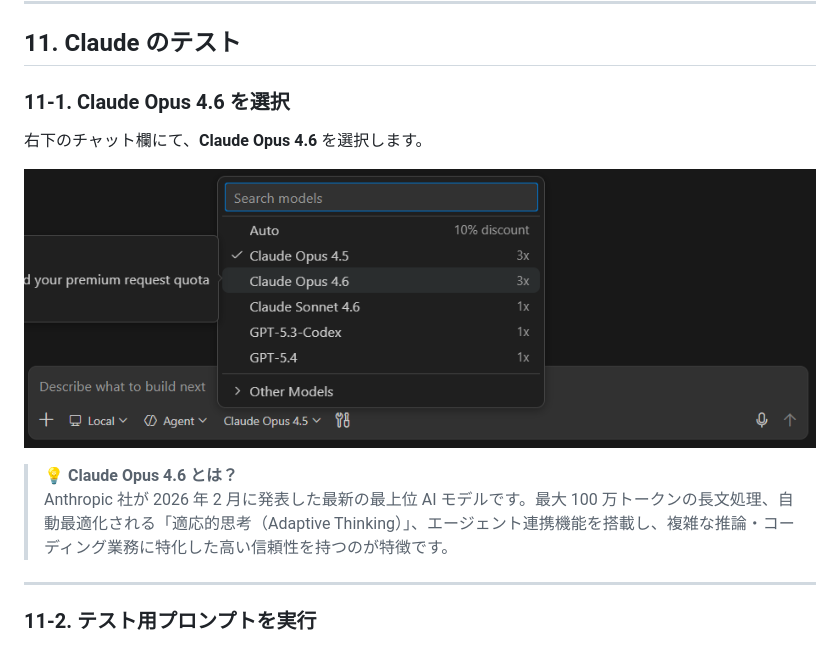
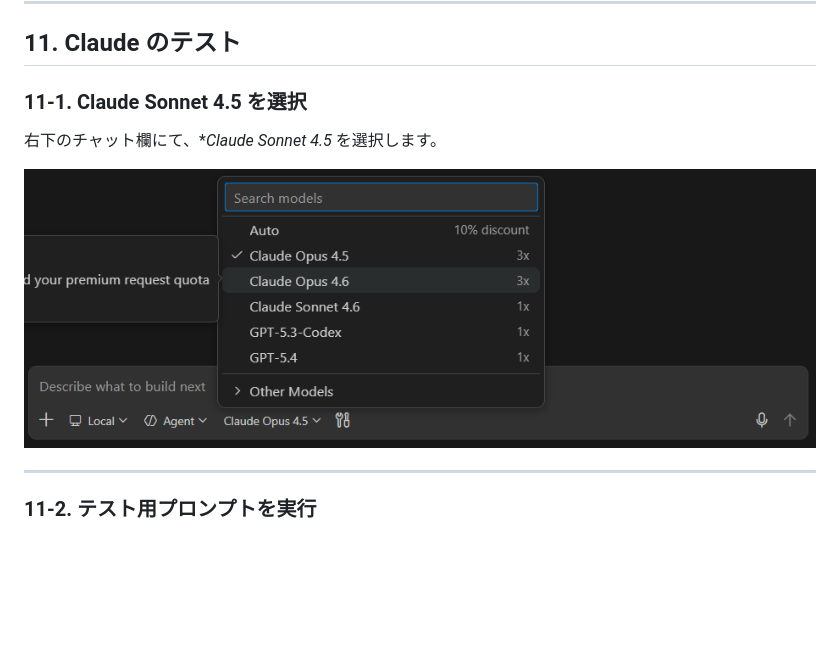
Before and after one commit to okamoto53515606/LearningWithAI, a Markdown page: docs/claude-chan-setup-guide.md, the part around the change. Drawn GitHub-style; blank space fills up the shorter version.

Commit message:
Update Claude version from Opus 4.6 to Sonnet 4.5

```diff
--- a/docs/claude-chan-setup-guide.md
+++ b/docs/claude-chan-setup-guide.md
@@ -554,14 +554,11 @@ VS Code を開いた状態で **`Ctrl` + `Shift` + `P`** を押します。
 
 ## 11. Claude のテスト
 
-### 11-1. Claude Opus 4.6 を選択
+### 11-1. Claude Sonnet 4.5 を選択
 
-右下のチャット欄にて、**Claude Opus 4.6** を選択します。
+右下のチャット欄にて、**Claude Sonnet 4.5* を選択します。
 
-![Claude Opus 4.6 選択](screenshot/09_claude/91_select_claude_opus_46.png)
-
-> 💡 **Claude Opus 4.6 とは？**
-> Anthropic 社が 2026 年 2 月に発表した最新の最上位 AI モデルです。最大 100 万トークンの長文処理、自動最適化される「適応的思考（Adaptive Thinking）」、エージェント連携機能を搭載し、複雑な推論・コーディング業務に特化した高い信頼性を持つのが特徴です。
+![Claude Sonnet 4.5 選択](screenshot/09_claude/91_select_claude_opus_46.png)
 
 ---
 
```
